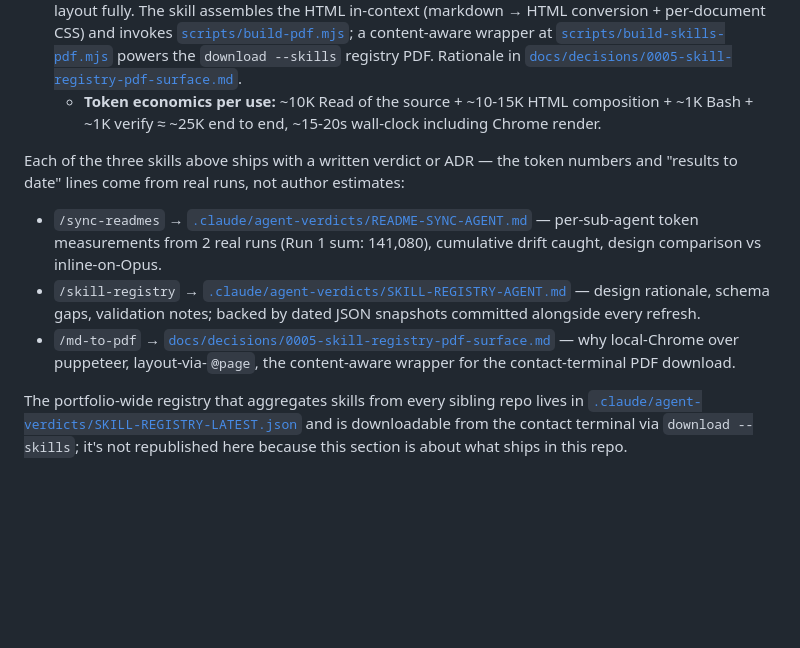
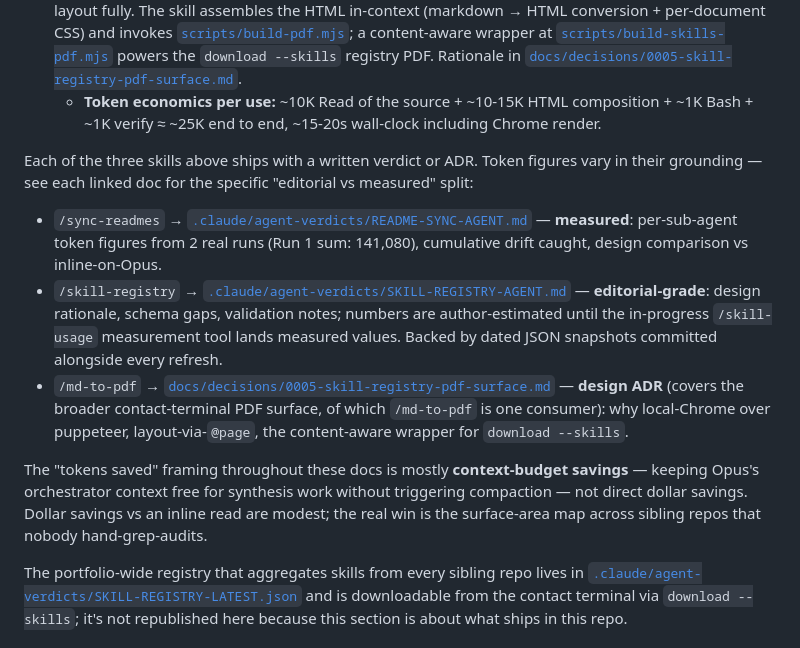
Before and after one commit to MikkoNumminen/mikkonumminen.dev, a Markdown page: README.md, the part around the change. GitHub-like rendering; blank space fills up the shorter version.

Commit message:
docs(readme): honest framing on editorial vs measured + preserve context-budget caveat
Three review nits from PR #121's self-review, all addressed in-place.

## Substantive: the "real runs, not author estimates" claim overstated

The previous intro said the token numbers "come from real runs, not author
estimates." That's only true for /sync-readmes. /skill-registry has
editorial-grade numbers (its own SKILL.md says "editorial-grade, not
audit-grade"). /md-to-pdf is a design ADR with no token-runs-data at all.

New intro: "Token figures vary in their grounding — see each linked doc
for the specific 'editorial vs measured' split." Per-bullet now opens
with one of three explicit labels:

- /sync-readmes: **measured**
- /skill-registry: **editorial-grade** (with the /skill-usage upgrade
  path noted)
- /md-to-pdf: **design ADR** (also clarifies the ADR covers the broader
  contact-terminal PDF surface, of which md-to-pdf is one consumer)

This matches the trust-honesty bar the removed Validation section was
holding. Stronger framing than before is OK; falsely-strong framing isn't.

## Preserve the context-budget-savings caveat

The original Validation section had a useful clarification: "What
'savings' means here: mostly context-budget savings, not dollar savings."
Lost when the table got stripped. Restored as a single-sentence
paragraph between the bullets and the registry-JSON pointer.

The portfolio-wide-registry pointer paragraph stays unchanged.

```diff
--- a/README.md
+++ b/README.md
@@ -110,11 +110,13 @@ Custom Claude Code skills live in [`.claude/skills/`](.claude/skills/) — versi
 - **`/md-to-pdf`** — renders any HTML document to a styled PDF using the developer's locally-installed Chrome via `--print-to-pdf`. Zero npm install — no puppeteer or Chromium download (~150MB avoided). Page setup (orientation, size, margins) lives in the HTML's `@page` CSS, so the caller controls layout fully. The skill assembles the HTML in-context (markdown → HTML conversion + per-document CSS) and invokes [`scripts/build-pdf.mjs`](scripts/build-pdf.mjs); a content-aware wrapper at [`scripts/build-skills-pdf.mjs`](scripts/build-skills-pdf.mjs) powers the `download --skills` registry PDF. Rationale in [`docs/decisions/0005-skill-registry-pdf-surface.md`](docs/decisions/0005-skill-registry-pdf-surface.md).
   - **Token economics per use:** ~10K Read of the source + ~10-15K HTML composition + ~1K Bash + ~1K verify ≈ ~25K end to end, ~15-20s wall-clock including Chrome render.
 
-Each of the three skills above ships with a written verdict or ADR — the token numbers and "results to date" lines come from real runs, not author estimates:
+Each of the three skills above ships with a written verdict or ADR. Token figures vary in their grounding — see each linked doc for the specific "editorial vs measured" split:
 
-- `/sync-readmes` → [`.claude/agent-verdicts/README-SYNC-AGENT.md`](.claude/agent-verdicts/README-SYNC-AGENT.md) — per-sub-agent token measurements from 2 real runs (Run 1 sum: 141,080), cumulative drift caught, design comparison vs inline-on-Opus.
-- `/skill-registry` → [`.claude/agent-verdicts/SKILL-REGISTRY-AGENT.md`](.claude/agent-verdicts/SKILL-REGISTRY-AGENT.md) — design rationale, schema gaps, validation notes; backed by dated JSON snapshots committed alongside every refresh.
-- `/md-to-pdf` → [`docs/decisions/0005-skill-registry-pdf-surface.md`](docs/decisions/0005-skill-registry-pdf-surface.md) — why local-Chrome over puppeteer, layout-via-`@page`, the content-aware wrapper for the contact-terminal PDF download.
+- `/sync-readmes` → [`.claude/agent-verdicts/README-SYNC-AGENT.md`](.claude/agent-verdicts/README-SYNC-AGENT.md) — **measured**: per-sub-agent token figures from 2 real runs (Run 1 sum: 141,080), cumulative drift caught, design comparison vs inline-on-Opus.
+- `/skill-registry` → [`.claude/agent-verdicts/SKILL-REGISTRY-AGENT.md`](.claude/agent-verdicts/SKILL-REGISTRY-AGENT.md) — **editorial-grade**: design rationale, schema gaps, validation notes; numbers are author-estimated until the in-progress `/skill-usage` measurement tool lands measured values. Backed by dated JSON snapshots committed alongside every refresh.
+- `/md-to-pdf` → [`docs/decisions/0005-skill-registry-pdf-surface.md`](docs/decisions/0005-skill-registry-pdf-surface.md) — **design ADR** (covers the broader contact-terminal PDF surface, of which `/md-to-pdf` is one consumer): why local-Chrome over puppeteer, layout-via-`@page`, the content-aware wrapper for `download --skills`.
+
+The "tokens saved" framing throughout these docs is mostly **context-budget savings** — keeping Opus's orchestrator context free for synthesis work without triggering compaction — not direct dollar savings. Dollar savings vs an inline read are modest; the real win is the surface-area map across sibling repos that nobody hand-grep-audits.
 
 The portfolio-wide registry that aggregates skills from every sibling repo lives in [`.claude/agent-verdicts/SKILL-REGISTRY-LATEST.json`](.claude/agent-verdicts/SKILL-REGISTRY-LATEST.json) and is downloadable from the contact terminal via `download --skills`; it's not republished here because this section is about what ships in this repo.
 
```
